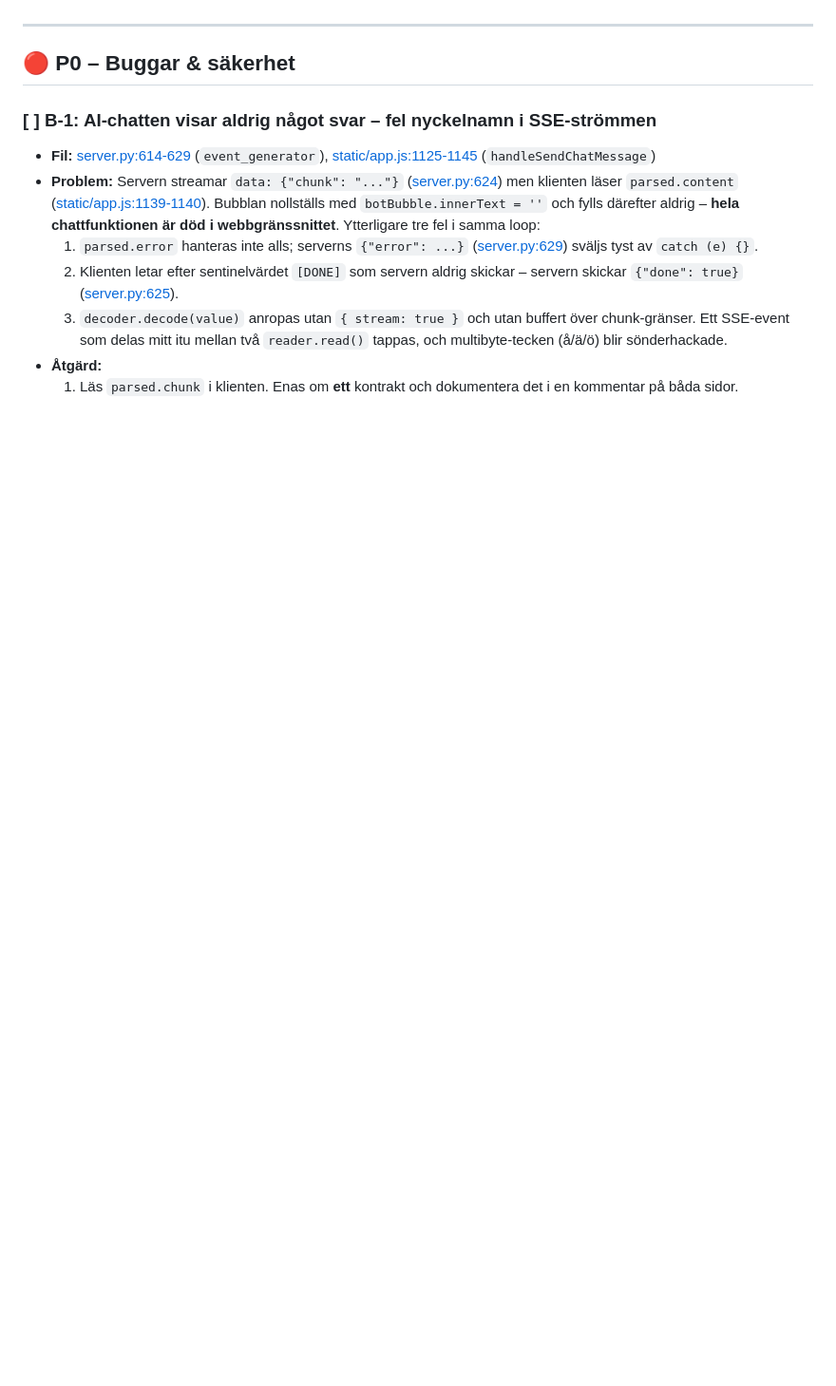
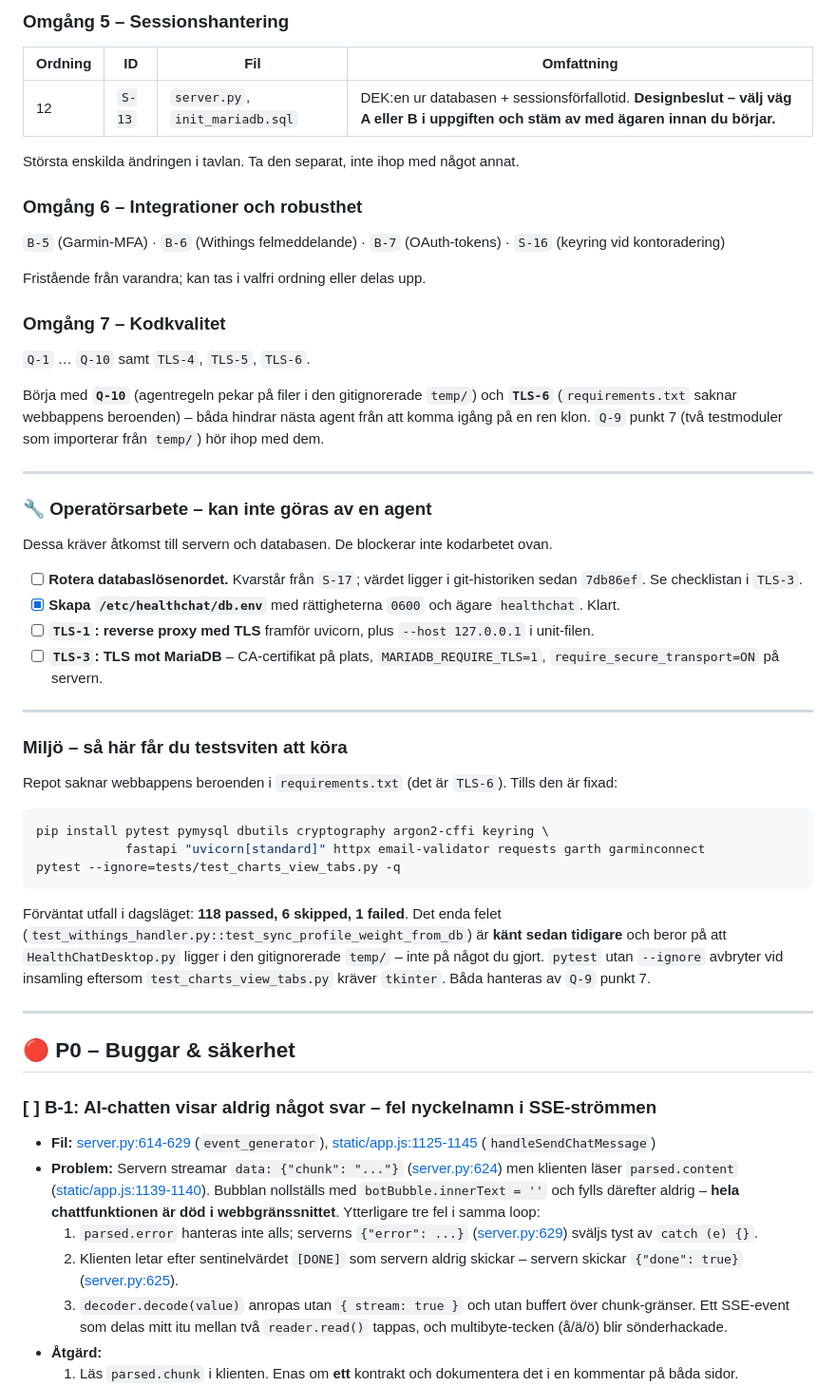
Before and after one commit to anderssjoeberg75/healthchat, a Markdown page: board.md, the part around one of its changes. Shown at 95% size. Drawn GitHub-style; blank space fills up the shorter version.

````diff
--- a/board.md
+++ b/board.md
@@ -28,3 +79,50 @@ Kryptomodulen (`crypto.py`) håller – AES-256-GCM + Argon2id, färska nonces,
+### Omgång 5 – Sessionshantering
+| Ordning | ID | Fil | Omfattning |
+|---|---|---|---|
+| 12 | `S-13` | `server.py`, `init_mariadb.sql` | DEK:en ur databasen + sessionsförfallotid. **Designbeslut – välj väg A eller B i uppgiften och stäm av med ägaren innan du börjar.** |
+
+Största enskilda ändringen i tavlan. Ta den separat, inte ihop med något annat.
+
+### Omgång 6 – Integrationer och robusthet
+`B-5` (Garmin-MFA) · `B-6` (Withings felmeddelande) · `B-7` (OAuth-tokens) · `S-16` (keyring vid kontoradering)
+
+Fristående från varandra; kan tas i valfri ordning eller delas upp.
+
+### Omgång 7 – Kodkvalitet
+`Q-1` … `Q-10` samt `TLS-4`, `TLS-5`, `TLS-6`.
+
+Börja med **`Q-10`** (agentregeln pekar på filer i den gitignorerade `temp/`) och **`TLS-6`**
+(`requirements.txt` saknar webbappens beroenden) – båda hindrar nästa agent från att komma igång
+på en ren klon. `Q-9` punkt 7 (två testmoduler som importerar från `temp/`) hör ihop med dem.
+
+---
+
+### 🔧 Operatörsarbete – kan inte göras av en agent
+
+Dessa kräver åtkomst till servern och databasen. De blockerar inte kodarbetet ovan.
+
+- [ ] **Rotera databaslösenordet.** Kvarstår från `S-17`; värdet ligger i git-historiken sedan `7db86ef`. Se checklistan i `TLS-3`.
+- [x] **Skapa `/etc/healthchat/db.env`** med rättigheterna `0600` och ägare `healthchat`. Klart.
+- [ ] **`TLS-1`: reverse proxy med TLS** framför uvicorn, plus `--host 127.0.0.1` i unit-filen.
+- [ ] **`TLS-3`: TLS mot MariaDB** – CA-certifikat på plats, `MARIADB_REQUIRE_TLS=1`, `require_secure_transport=ON` på servern.
+
+---
+
+### Miljö – så här får du testsviten att köra
+
+Repot saknar webbappens beroenden i `requirements.txt` (det är `TLS-6`). Tills den är fixad:
+
+```bash
+pip install pytest pymysql dbutils cryptography argon2-cffi keyring \
+            fastapi "uvicorn[standard]" httpx email-validator requests garth garminconnect
+pytest --ignore=tests/test_charts_view_tabs.py -q
+```
+
+Förväntat utfall i dagsläget: **118 passed, 6 skipped, 1 failed**. Det enda felet
+(`test_withings_handler.py::test_sync_profile_weight_from_db`) är **känt sedan tidigare** och beror på
+att `HealthChatDesktop.py` ligger i den gitignorerade `temp/` – inte på något du gjort. `pytest` utan
+`--ignore` avbryter vid insamling eftersom `test_charts_view_tabs.py` kräver `tkinter`. Båda hanteras
+av `Q-9` punkt 7.
 
 ---
 
````
Also changed, not shown: other parts of board.md (+79 -3 lines).
